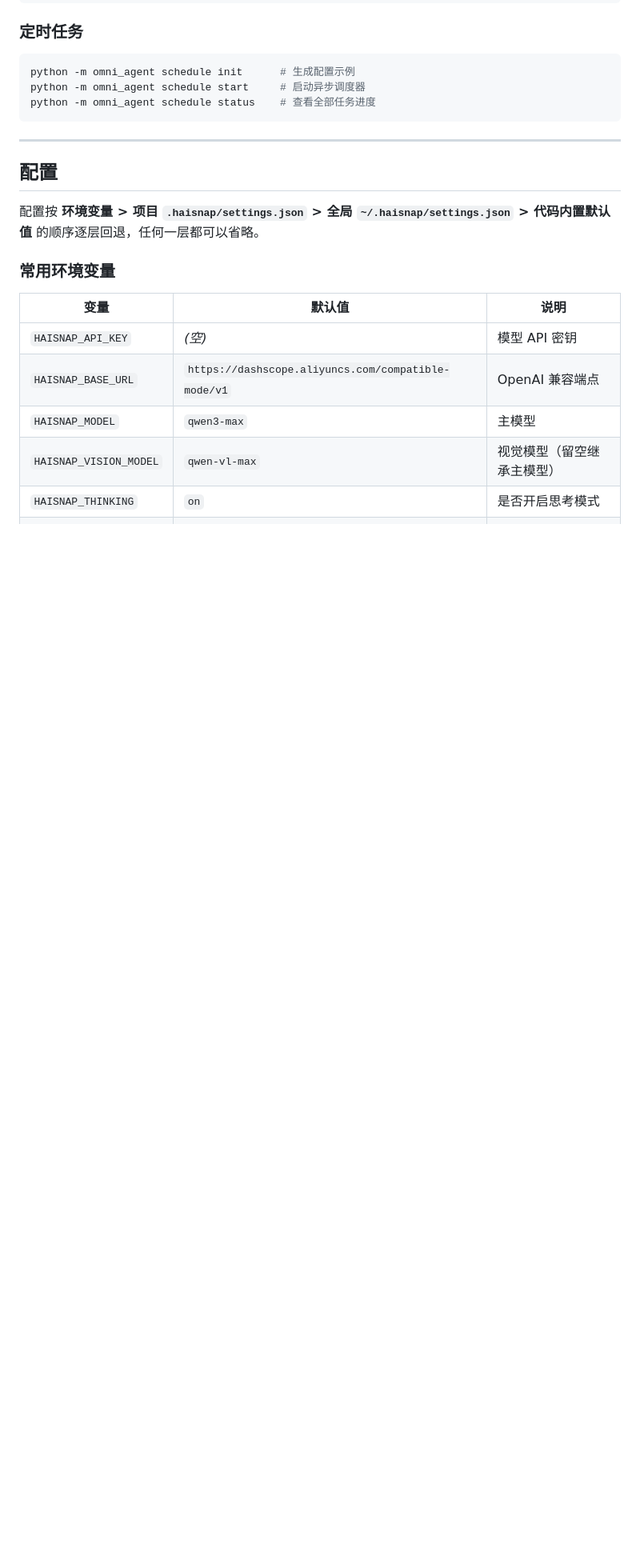
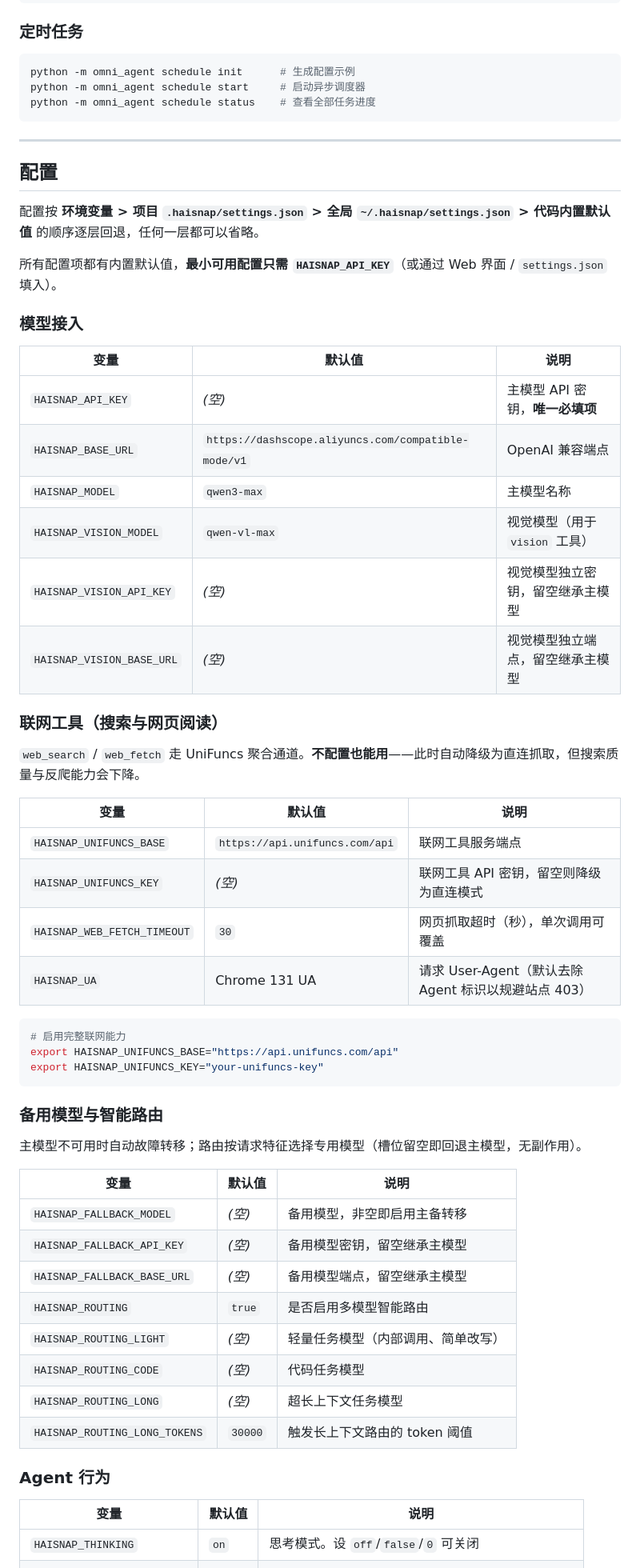
Before and after one commit to yanchaoguo/omni-agent, a Markdown page: README.md, the part around one of its changes. Shown at 80% size. GitHub-like rendering; blank space fills up the shorter version.

Commit message:
docs: 补全配置说明，覆盖全部 39 个环境变量
- 按功能分组：模型接入/联网工具/备用模型与路由/Agent行为/自愈/浏览器图像/目录日志
- 补充 HAISNAP_UNIFUNCS_BASE 等联网工具配置（web_search/web_fetch 通道）
- 补充用户级 env.json 持久化、hooks 钩子、安全门控说明
- 快速开始增加联网工具配置指引

````diff
--- a/README.md
+++ b/README.md
@@ -122,13 +128,54 @@ python -m omni_agent schedule status    # 查看全部任务进度
 
 配置按 **环境变量 > 项目 `.haisnap/settings.json` > 全局 `~/.haisnap/settings.json` > 代码内置默认值** 的顺序逐层回退，任何一层都可以省略。
 
-### 常用环境变量
+所有配置项都有内置默认值，**最小可用配置只需 `HAISNAP_API_KEY`**（或通过 Web 界面 / `settings.json` 填入）。
+
+### 模型接入
 
 | 变量 | 默认值 | 说明 |
 |---|---|---|
-| `HAISNAP_API_KEY` | *(空)* | 模型 API 密钥 |
+| `HAISNAP_API_KEY` | *(空)* | 主模型 API 密钥，**唯一必填项** |
 | `HAISNAP_BASE_URL` | `https://dashscope.aliyuncs.com/compatible-mode/v1` | OpenAI 兼容端点 |
-| `HAISNAP_MODEL` | `qwen3-max` | 主模型 |
-| `HAISNAP_VISION_MODEL` | `qwen-vl-max` | 视觉模型（留空继承主模型） |
-| `HAISNAP_THINKING` | `on` | 是否开启思考模式 |
+| `HAISNAP_MODEL` | `qwen3-max` | 主模型名称 |
+| `HAISNAP_VISION_MODEL` | `qwen-vl-max` | 视觉模型（用于 `vision` 工具） |
+| `HAISNAP_VISION_API_KEY` | *(空)* | 视觉模型独立密钥，留空继承主模型 |
+| `HAISNAP_VISION_BASE_URL` | *(空)* | 视觉模型独立端点，留空继承主模型 |
+
+### 联网工具（搜索与网页阅读）
+
+`web_search` / `web_fetch` 走 UniFuncs 聚合通道。**不配置也能用**——此时自动降级为直连抓取，但搜索质量与反爬能力会下降。
+
+| 变量 | 默认值 | 说明 |
+|---|---|---|
+| `HAISNAP_UNIFUNCS_BASE` | `https://api.unifuncs.com/api` | 联网工具服务端点 |
+| `HAISNAP_UNIFUNCS_KEY` | *(空)* | 联网工具 API 密钥，留空则降级为直连模式 |
+| `HAISNAP_WEB_FETCH_TIMEOUT` | `30` | 网页抓取超时（秒），单次调用可覆盖 |
+| `HAISNAP_UA` | Chrome 131 UA | 请求 User-Agent（默认去除 Agent 标识以规避站点 403） |
+
+```bash
+# 启用完整联网能力
+export HAISNAP_UNIFUNCS_BASE="https://api.unifuncs.com/api"
+export HAISNAP_UNIFUNCS_KEY="your-unifuncs-key"
+```
+
+### 备用模型与智能路由
+
+主模型不可用时自动故障转移；路由按请求特征选择专用模型（槽位留空即回退主模型，无副作用）。
+
+| 变量 | 默认值 | 说明 |
+|---|---|---|
+| `HAISNAP_FALLBACK_MODEL` | *(空)* | 备用模型，非空即启用主备转移 |
+| `HAISNAP_FALLBACK_API_KEY` | *(空)* | 备用模型密钥，留空继承主模型 |
+| `HAISNAP_FALLBACK_BASE_URL` | *(空)* | 备用模型端点，留空继承主模型 |
+| `HAISNAP_ROUTING` | `true` | 是否启用多模型智能路由 |
+| `HAISNAP_ROUTING_LIGHT` | *(空)* | 轻量任务模型（内部调用、简单改写） |
+| `HAISNAP_ROUTING_CODE` | *(空)* | 代码任务模型 |
+| `HAISNAP_ROUTING_LONG` | *(空)* | 超长上下文任务模型 |
+| `HAISNAP_ROUTING_LONG_TOKENS` | `30000` | 触发长上下文路由的 token 阈值 |
+
+### Agent 行为
+
+| 变量 | 默认值 | 说明 |
+|---|---|---|
+| `HAISNAP_THINKING` | `on` | 思考模式。设 `off`/`false`/`0` 可关闭 |
 | `HAISNAP_MAX_TURNS` | `500` | 单任务最大工具调用轮数 |
````
Also changed, not shown: other parts of README.md (+55 -5 lines).
